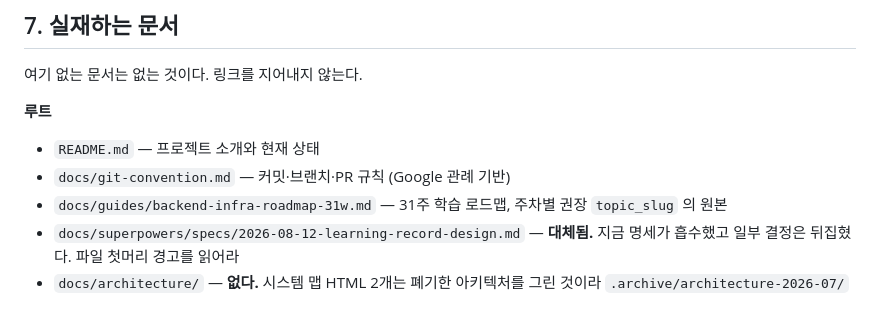
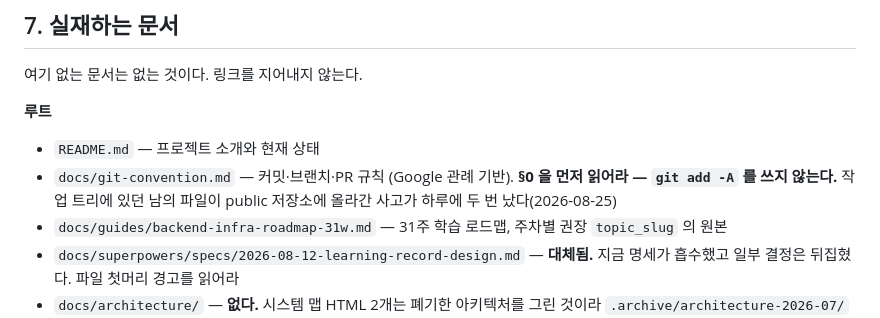
Before and after one commit to WarruruLab/warruru-lab, a Markdown page: AGENTS.md, the part around the change. GitHub-like rendering.

```diff
--- a/AGENTS.md
+++ b/AGENTS.md
@@ -173,7 +173,9 @@ record_learning → 어댑터 → 데몬(8787) → SQLite
 **루트**
 
 - `README.md` — 프로젝트 소개와 현재 상태
-- `docs/git-convention.md` — 커밋·브랜치·PR 규칙 (Google 관례 기반)
+- `docs/git-convention.md` — 커밋·브랜치·PR 규칙 (Google 관례 기반).
+  **§0 을 먼저 읽어라 — `git add -A` 를 쓰지 않는다.** 작업 트리에 있던
+  남의 파일이 public 저장소에 올라간 사고가 하루에 두 번 났다(2026-08-25)
 - `docs/guides/backend-infra-roadmap-31w.md` — 31주 학습 로드맵,
   주차별 권장 `topic_slug` 의 원본
 - `docs/superpowers/specs/2026-08-12-learning-record-design.md` —
```
Also changed, not shown: docs/git-convention.md (+16 -0 lines).
